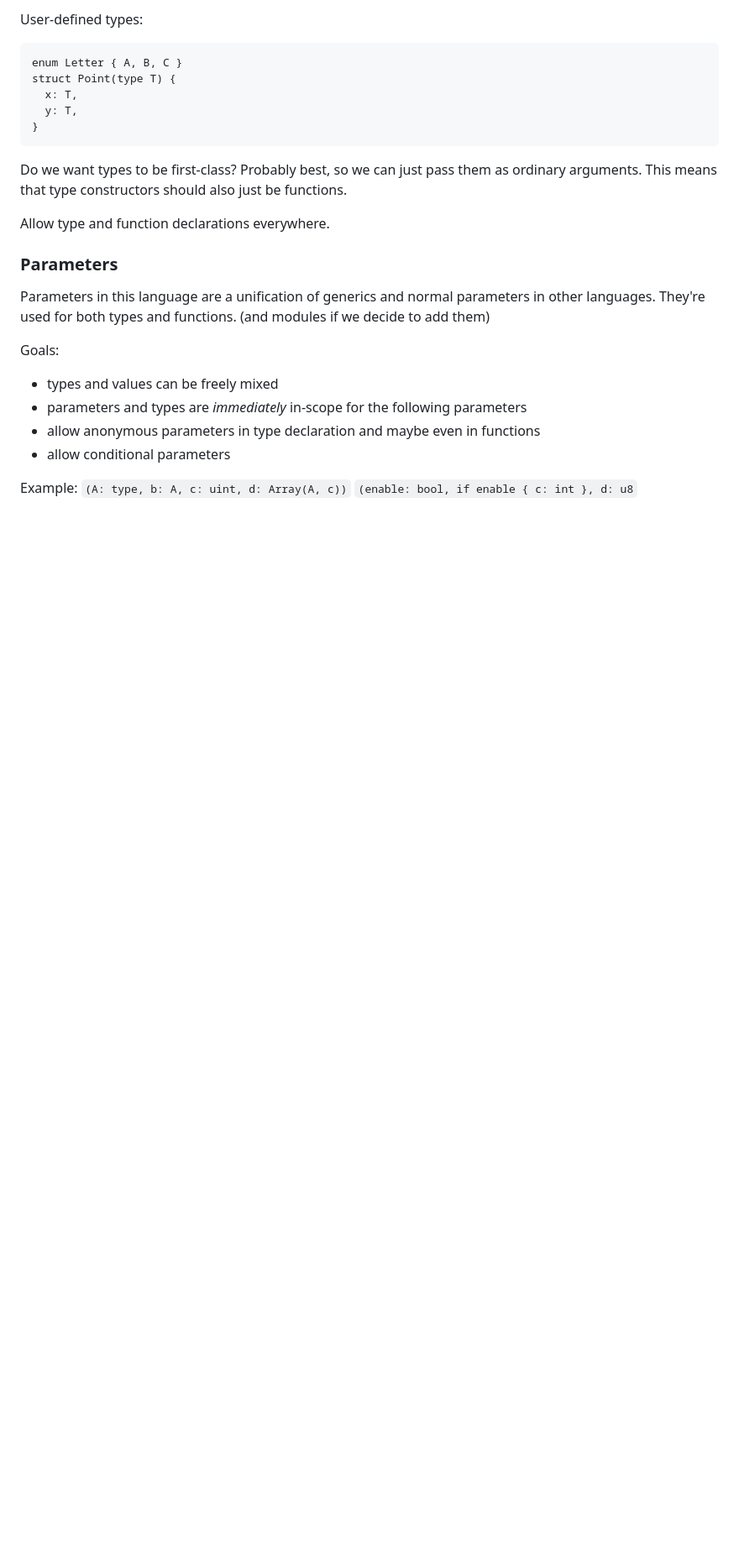
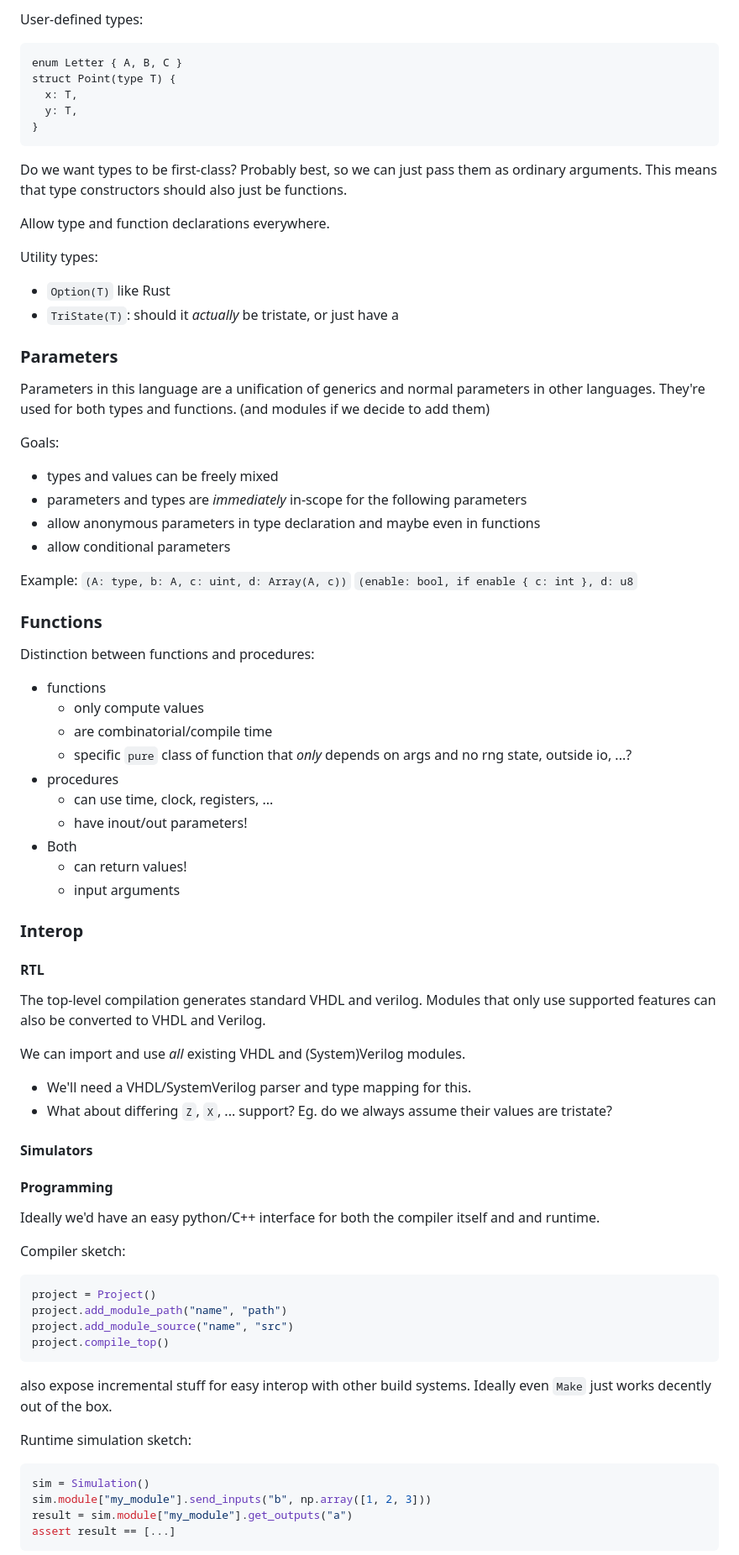
Before and after one commit to KarelPeeters/HwLang, a Markdown page: design/design.md, the part around the change printed below. Shown: that part at 84% size. GitHub-like rendering; blank space fills up the shorter version.

Commit message:
More design thoughts.

````diff
--- a/design/design.md
+++ b/design/design.md
@@ -73,6 +73,10 @@ Do we want types to be first-class? Probably best, so we can just pass them as o
 
 Allow type and function declarations everywhere.
 
+Utility types:
+* `Option(T)` like Rust
+* `TriState(T)`: should it _actually_ be tristate, or just have a
+
 ### Parameters
 
 Parameters in this language are a unification of generics and normal parameters in other languages. They're used for both types and functions. (and modules if we decide to add them)
@@ -87,3 +91,54 @@ Goals:
 Example:
 `(A: type, b: A, c: uint, d: Array(A, c))`
 `(enable: bool, if enable { c: int }, d: u8`
+
+### Functions
+
+Distinction between functions and procedures:
+* functions
+  * only compute values
+  * are combinatorial/compile time
+  * specific `pure` class of function that _only_ depends on args and no rng state, outside io, ...?
+* procedures
+  * can use time, clock, registers, ...
+  * have inout/out parameters!
+* Both
+  * can return values!
+  * input arguments
+
+
+### Interop
+
+#### RTL
+
+The top-level compilation generates standard VHDL and verilog.
+Modules that only use supported features can also be converted to VHDL and Verilog.
+
+We can import and use _all_ existing VHDL and (System)Verilog modules.
+* We'll need a VHDL/SystemVerilog parser and type mapping for this.
+* What about differing `Z`, `X`, ... support? Eg. do we always assume their values are tristate?
+
+#### Simulators
+
+#### Programming
+
+Ideally we'd have an easy python/C++ interface for both the compiler itself and and runtime.
+
+Compiler sketch:
+```python
+project = Project()
+project.add_module_path("name", "path")
+project.add_module_source("name", "src")
+project.compile_top()
+```
+
+also expose incremental stuff for easy interop with other build systems. Ideally even `Make` just works decently out of the box.
+
+Runtime simulation sketch:
+```python
+sim = Simulation()
+sim.module["my_module"].send_inputs("b", np.array([1, 2, 3]))
+result = sim.module["my_module"].get_outputs("a")
+assert result == [...]
+```
+
````
Also changed, not shown: other parts of design/design.md (+46 -0 lines).
